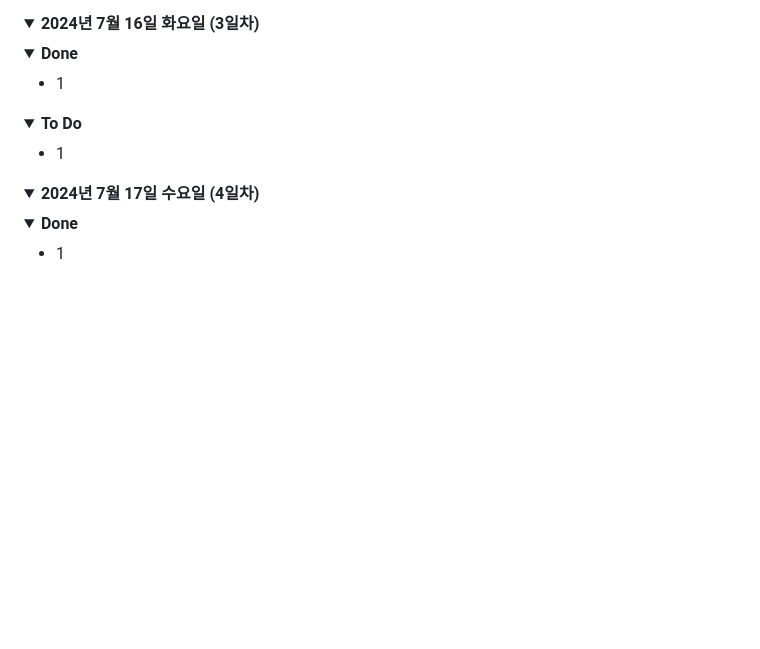
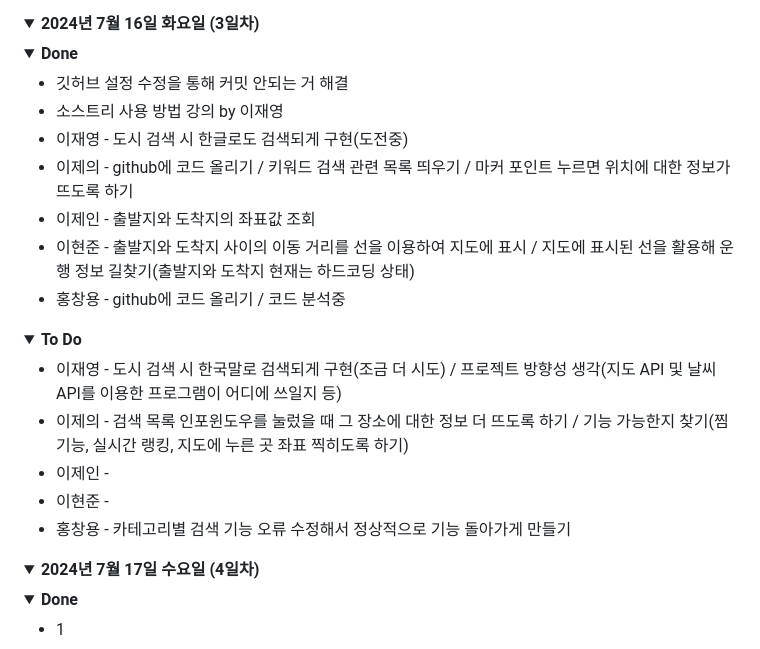
Before and after one commit to jaeyoung99-lee/CodingSister_JS_TeamProject, a Markdown page: README.md, the part around the change. Rendered like a GitHub page; folded sections open; blank space fills up the shorter version.

```diff
--- a/README.md
+++ b/README.md
@@ -140,7 +140,25 @@
         <div>
          <ul>
            <li>
-             1
+             깃허브 설정 수정을 통해 커밋 안되는 거 해결
+           </li>
+           <li>
+             소스트리 사용 방법 강의 by 이재영
+           </li>
+           <li>
+             이재영 - 도시 검색 시 한글로도 검색되게 구현(도전중)
+           </li>
+           <li>
+             이제의 -  github에 코드 올리기 / 키워드 검색 관련 목록 띄우기 / 마커 포인트 누르면 위치에 대한 정보가 뜨도록 하기
+           </li>
+           <li>
+             이제인 - 출발지와 도착지의 좌표값 조회
+           </li>
+           <li>
+             이현준 - 출발지와 도착지 사이의 이동 거리를 선을 이용하여 지도에 표시 / 지도에 표시된 선을 활용해 운행 정보 길찾기(출발지와 도착지 현재는 하드코딩 상태)
+           </li>
+           <li>
+             홍창용 - github에 코드 올리기 / 코드 분석중
            </li>
          </ul>
         </div>
@@ -150,7 +168,19 @@
         <div>
           <ul>
             <li>
-              1
+              이재영 - 도시 검색 시 한국말로 검색되게 구현(조금 더 시도) / 프로젝트 방향성 생각(지도 API 및 날씨 API를 이용한 프로그램이 어디에 쓰일지 등)
+            </li>
+            <li>
+              이제의 - 검색 목록 인포윈도우를 눌렀을 때 그 장소에 대한 정보 더 뜨도록 하기 / 기능 가능한지 찾기(찜 기능, 실시간 랭킹, 지도에 누른 곳 좌표 찍히도록 하기)
+            </li>
+            <li>
+              이제인 -
+            </li>
+            <li>
+              이현준 -
+            </li>
+            <li>
+              홍창용 - 카테고리별 검색 기능 오류 수정해서 정상적으로 기능 돌아가게 만들기
             </li>
           </ul>
         </div>
```
